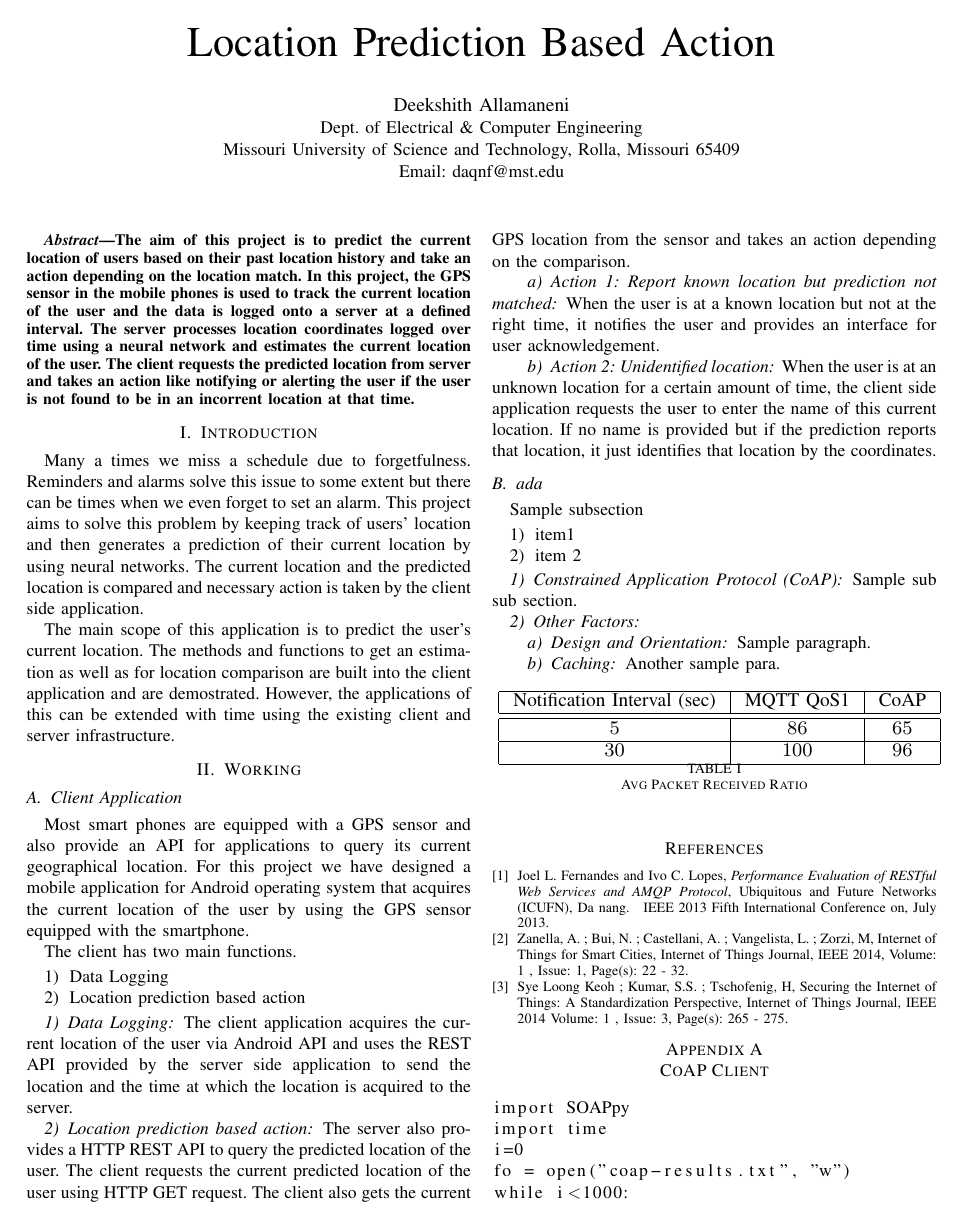
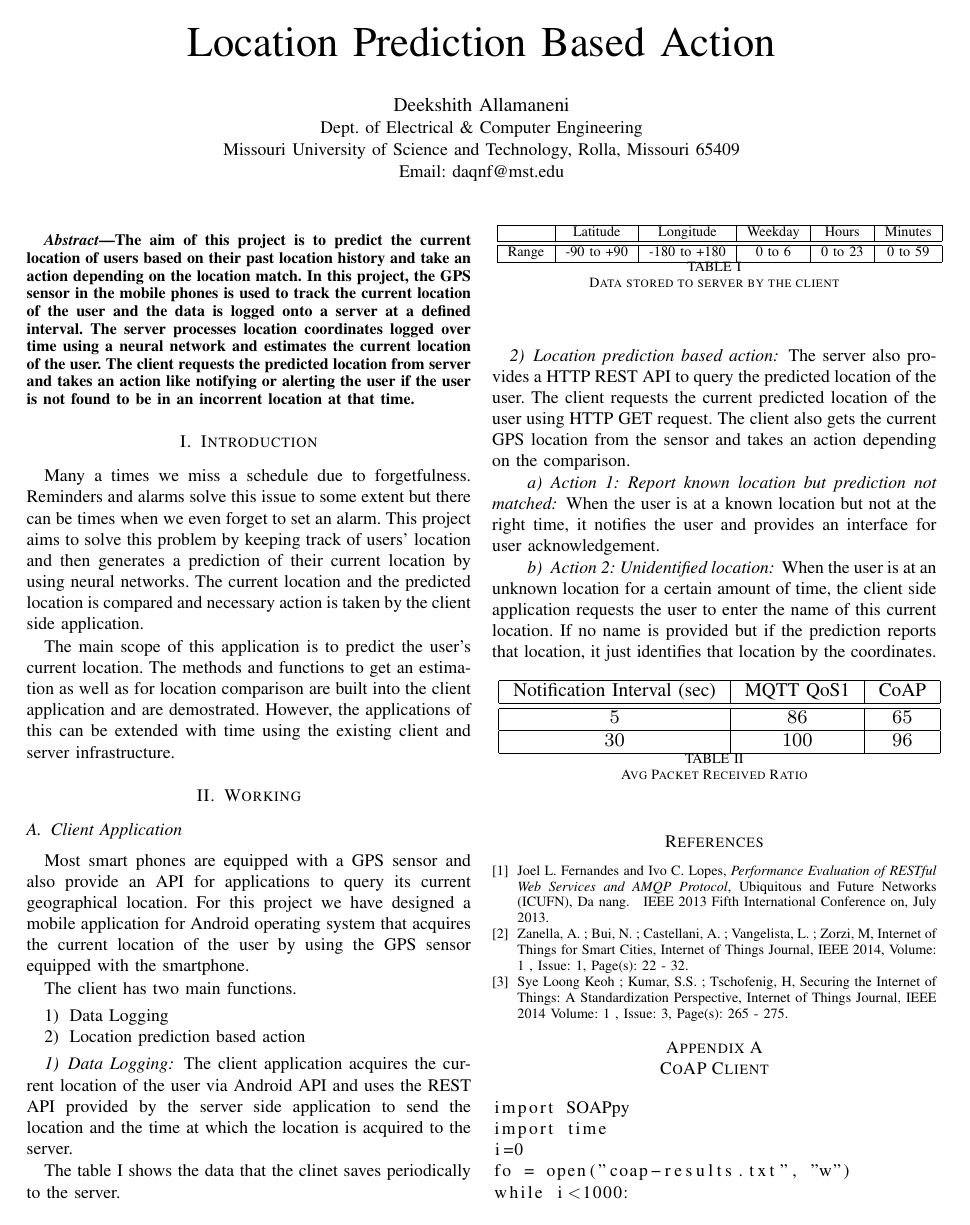
Before and after one commit to adeekshith/location-predict-server, a LaTeX paper (docs/report.tex): page 1 of 2. Compiled offline with pdfLaTeX.

Commit message:
Docs: clinet to server data table added

```diff
--- a/docs/report.tex
+++ b/docs/report.tex
@@ -80,6 +80,25 @@ The client has two main functions.
 \subsubsection{Data Logging}
 The client application acquires the current location of the user via Android API and uses the REST API provided by the server side application to send the location and the time at which the location is acquired to the server.
 
+\begin{table}[h!]
+  \centering
+  \resizebox{0.5\textwidth}{!}{
+  \begin{tabular}{|c|c|c|c|c|c|}
+  \hline
+  & Latitude & Longitude & Weekday & Hours & Minutes \\
+
+  \hline
+  \hline
+  Range & -90 to +90 & -180 to +180 & 0 to 6 & 0 to 23 & 0 to 59 \\
+  \hline
+\end{tabular}
+}
+  \caption{Data stored to server by the client}
+  \label{tab:label_client_data}
+\end{table}
+
+The table \ref{tab:label_client_data} shows the data that the clinet saves periodically to the server.
+
 \subsubsection{Location prediction based action}
 The server also provides a HTTP REST API to query the predicted location of the user. The client requests the current predicted location of the user using HTTP GET request. The client also gets the current GPS location from the sensor and takes an action depending on the comparison.
 
@@ -88,25 +107,6 @@ When the user is at a known location but not at the right time, it notifies the
 
 \paragraph{Action 2: Unidentified location}
 When the user is at an unknown location for a certain amount of time, the client side application requests the user to enter the name of this current location. If no name is provided but if the prediction reports that location, it just identifies that location by the coordinates.
-
-\subsection{ada}
-Sample subsection
-\begin{enumerate}
-  \item item1
-  \item item 2
-\end{enumerate}
-
-\subsubsection{Constrained Application Protocol (CoAP)}
-Sample sub sub section.
-
-
-\subsubsection{Other Factors}
-\paragraph{Design and Orientation}
-Sample paragraph.
-
-\paragraph{Caching}
-Another sample para.
-
 
 \begin{table}[h!]
   \centering
```
Also changed, not shown: docs/report.pdf.
